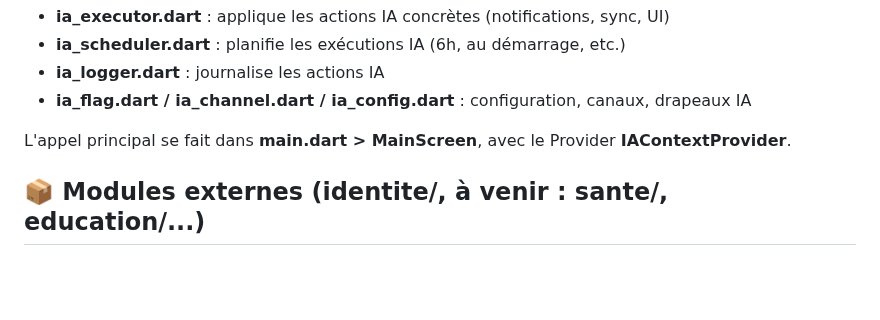
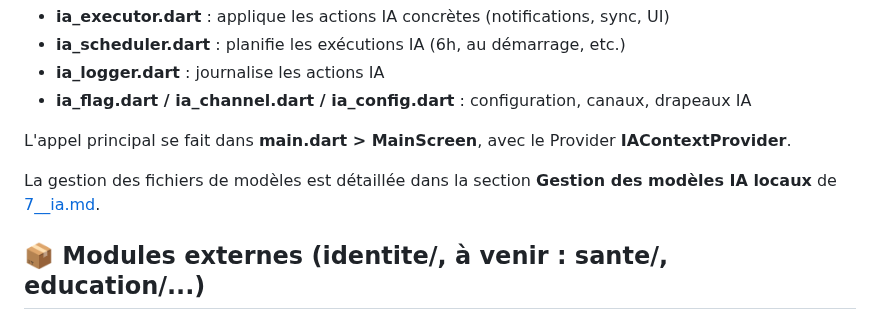
Before and after one commit to anisphere13/anisphere, a Markdown page: docs/10__architecture.md, the part around the change. Drawn GitHub-style; blank space fills up the shorter version.

```diff
--- a/docs/10__architecture.md
+++ b/docs/10__architecture.md
@@ -95,6 +95,8 @@ L'intelligence artificielle locale est déployée dans le noyau selon un systèm
 * **ia\_flag.dart / ia\_channel.dart / ia\_config.dart** : configuration, canaux, drapeaux IA
 
 L'appel principal se fait dans **main.dart > MainScreen**, avec le Provider **IAContextProvider**.
+
+La gestion des fichiers de modèles est détaillée dans la section **Gestion des modèles IA locaux** de [7__ia.md](7__ia.md).
 
 ## 📦 Modules externes (identite/, à venir : sante/, education/...)
 
```
Also changed, not shown: docs/0__instructions.md (+2 -0 lines), docs/7__ia.md (+10 -1 lines).
